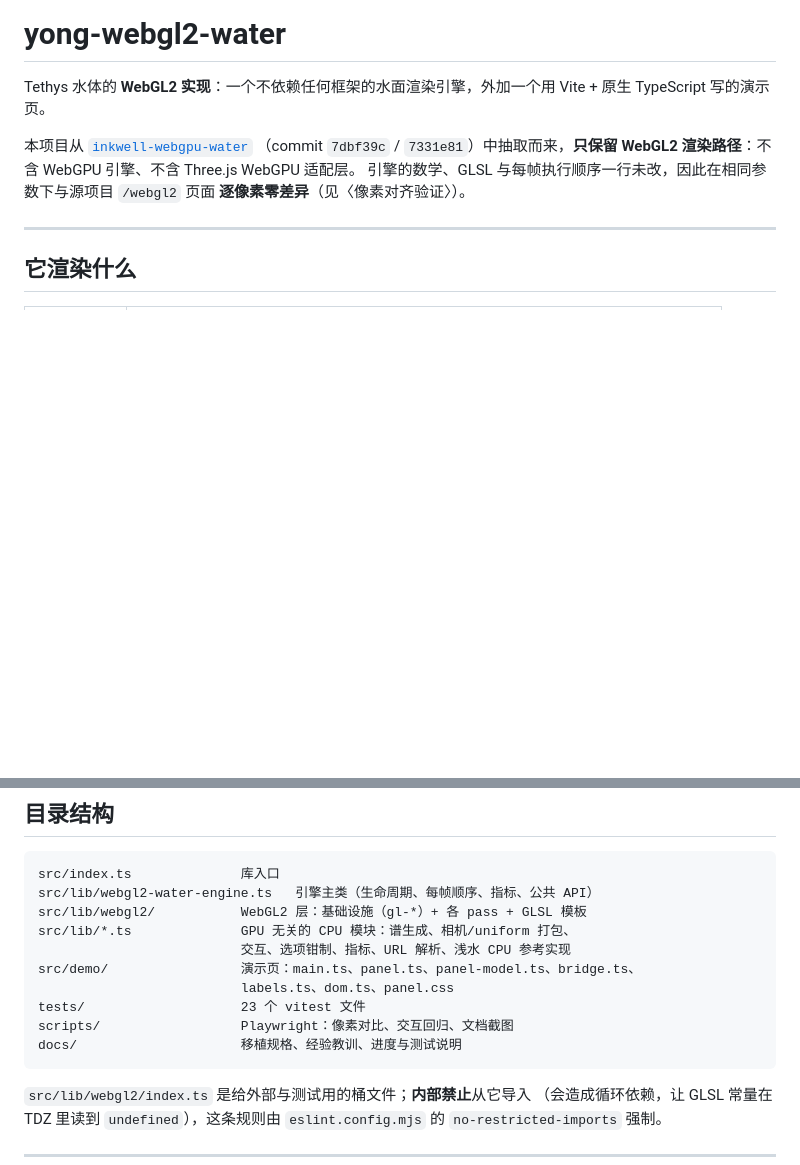
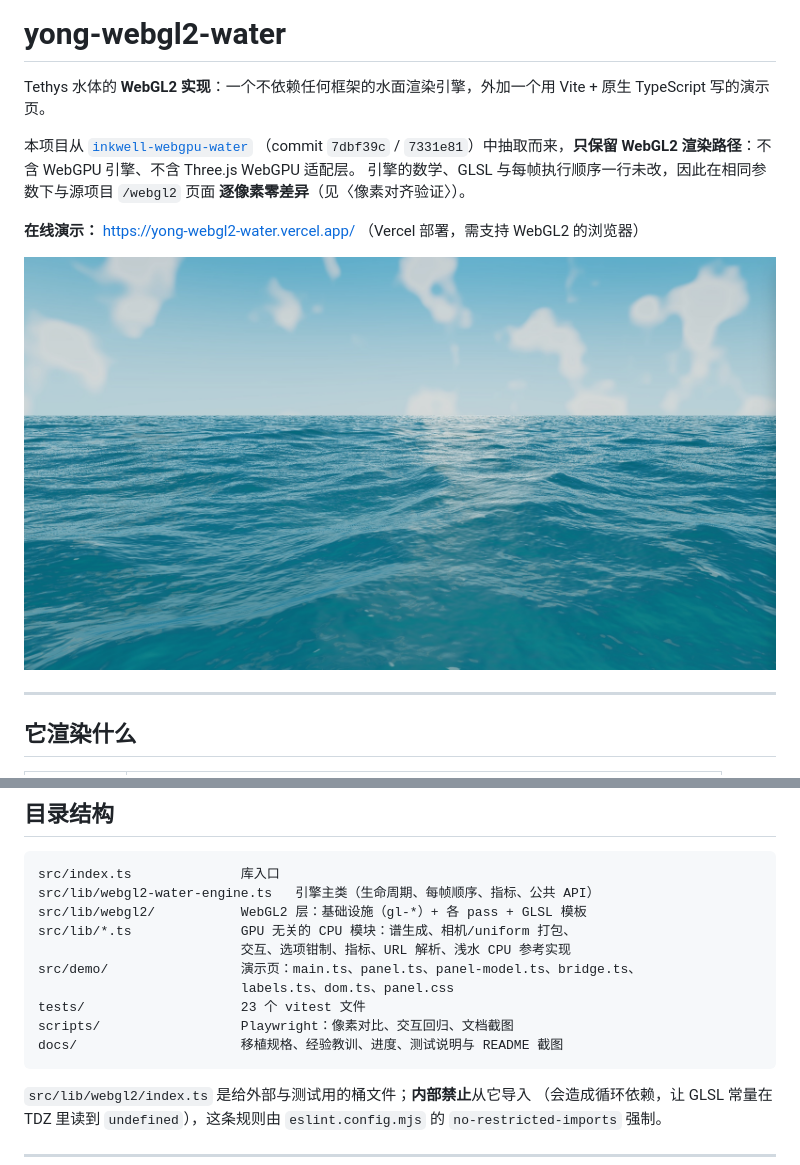
Before and after one commit to ly05010419/yong-webgl2-water, a Markdown page: README.md, 2 parts joined by grey strips. Drawn GitHub-style; pictures changed too: docs/images/open-water.jpg (added); blank space fills up the shorter version.

Commit message:
docs: README 添加在线演示链接与开阔水域截图

````diff
--- a/README.md
+++ b/README.md
@@ -8,6 +8,10 @@ Vite + 原生 TypeScript 写的演示页。
 WebGPU 引擎、不含 Three.js WebGPU 适配层。
 引擎的数学、GLSL 与每帧执行顺序一行未改，因此在相同参数下与源项目 `/webgl2` 页面
 **逐像素零差异**（见〈像素对齐验证〉）。
+
+**在线演示：** <https://yong-webgl2-water.vercel.app/> （Vercel 部署，需支持 WebGL2 的浏览器）
+
+![开阔水域场景：三级谱级联 FFT 远海浪 + Cox-Munk 着色](docs/images/open-water.jpg)
 
 ---
 
@@ -208,7 +212,7 @@ src/demo/                 演示页：main.ts、panel.ts、panel-model.ts、brid
                           labels.ts、dom.ts、panel.css
 tests/                    23 个 vitest 文件
 scripts/                  Playwright：像素对比、交互回归、文档截图
-docs/                     移植规格、经验教训、进度与测试说明
+docs/                     移植规格、经验教训、进度、测试说明与 README 截图
 ```
 
 `src/lib/webgl2/index.ts` 是给外部与测试用的桶文件；**内部禁止**从它导入
````
